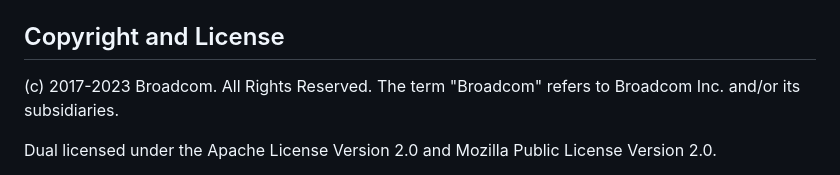
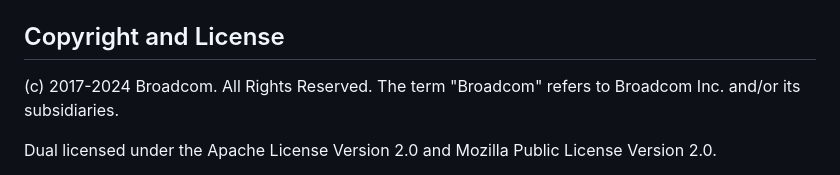
Before and after one commit to rabbitmq/ra, a Markdown page: README.md, the part around the change. GitHub-like rendering.

Commit message:
Bump (c) year

```diff
--- a/README.md
+++ b/README.md
@@ -449,7 +449,7 @@ The modules that form part of the public API are:
 
 ## Copyright and License
 
-(c) 2017-2023 Broadcom. All Rights Reserved. The term "Broadcom" refers to Broadcom Inc. and/or its subsidiaries.
+(c) 2017-2024 Broadcom. All Rights Reserved. The term "Broadcom" refers to Broadcom Inc. and/or its subsidiaries.
 
 Dual licensed under the Apache License Version 2.0 and
 Mozilla Public License Version 2.0.
```
